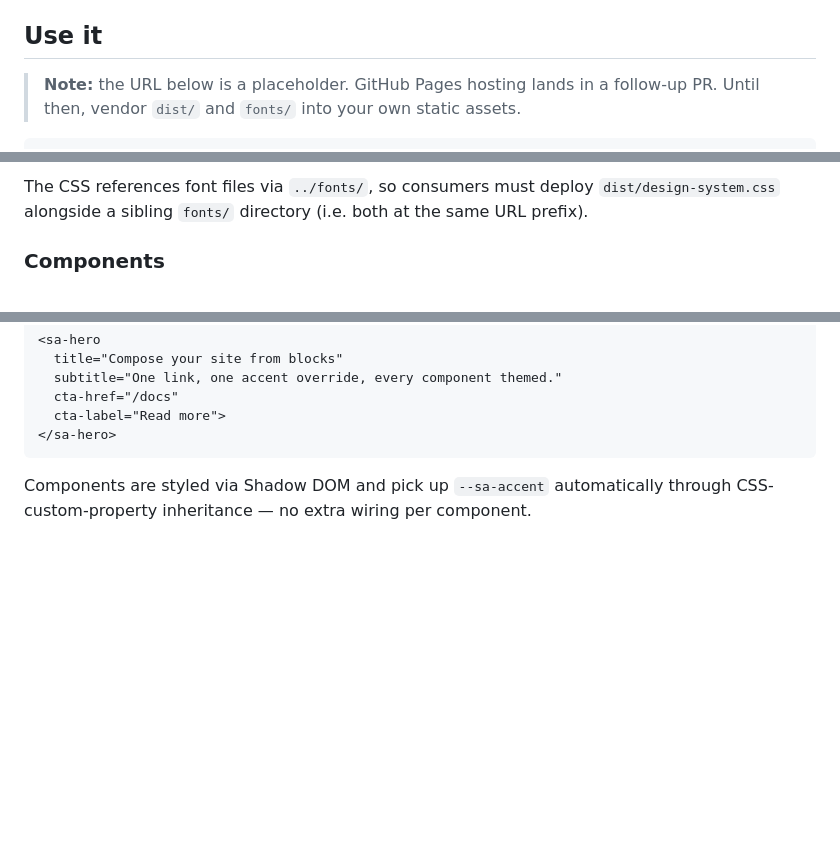
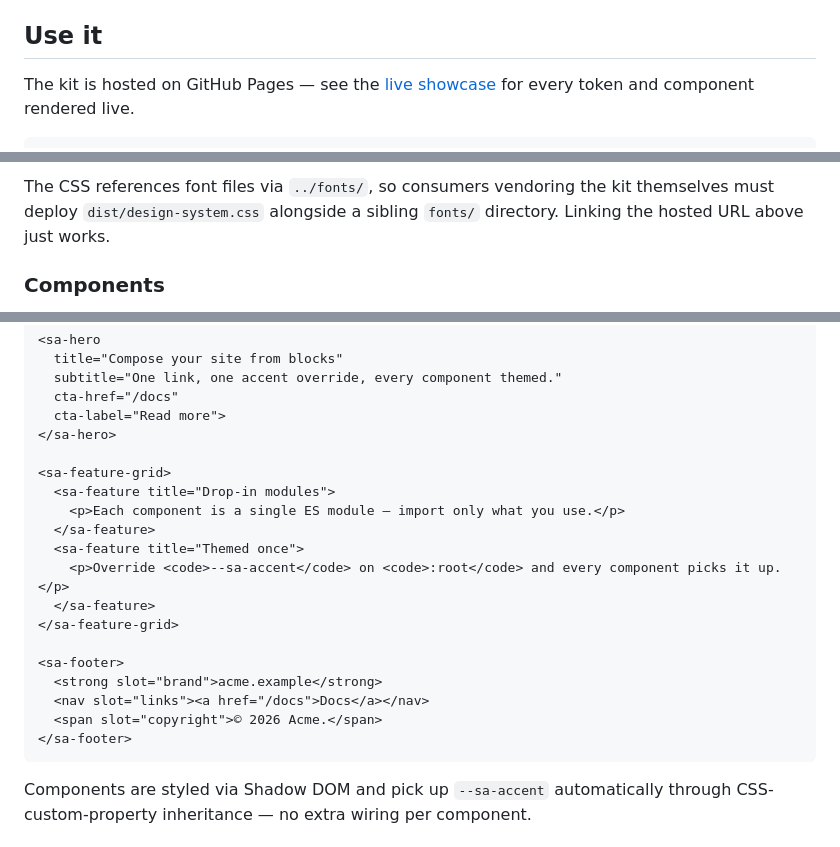
Before and after one commit to suppers-ai/site-kit, a Markdown page: README.md, 3 parts joined by grey strips. Rendered like a GitHub page; blank space fills up the shorter version.

Commit message:
docs(readme): replace placeholder URLs with Pages URLs and add new components

````diff
--- a/README.md
+++ b/README.md
@@ -17,8 +17,6 @@ Foundation v0.1.0 ships:
 
 ## Use it
 
-> **Note:** the URL below is a placeholder. GitHub Pages hosting lands
-> in a follow-up PR. Until then, vendor `dist/` and `fonts/` into your
-> own static assets.
+The kit is hosted on GitHub Pages — see the [live showcase](https://suppers-ai.github.io/site-kit/showcase/) for every token and component rendered live.
 
 ```html
@@ -26,8 +24,8 @@ Foundation v0.1.0 ships:
 ```
 
-The CSS references font files via `../fonts/`, so consumers must
-deploy `dist/design-system.css` alongside a sibling `fonts/` directory
-(i.e. both at the same URL prefix).
+The CSS references font files via `../fonts/`, so consumers vendoring
+the kit themselves must deploy `dist/design-system.css` alongside a
+sibling `fonts/` directory. Linking the hosted URL above just works.
 
 ### Components
 
@@ -50,6 +51,21 @@ page imports only the components it uses:
   cta-href="/docs"
   cta-label="Read more">
 </sa-hero>
+
+<sa-feature-grid>
+  <sa-feature title="Drop-in modules">
+    <p>Each component is a single ES module — import only what you use.</p>
+  </sa-feature>
+  <sa-feature title="Themed once">
+    <p>Override <code>--sa-accent</code> on <code>:root</code> and every component picks it up.</p>
+  </sa-feature>
+</sa-feature-grid>
+
+<sa-footer>
+  <strong slot="brand">acme.example</strong>
+  <nav slot="links"><a href="/docs">Docs</a></nav>
+  <span slot="copyright">© 2026 Acme.</span>
+</sa-footer>
 ```
 
 Components are styled via Shadow DOM and pick up `--sa-accent`
````
Also changed, not shown: other parts of README.md (+6 -3 lines).
